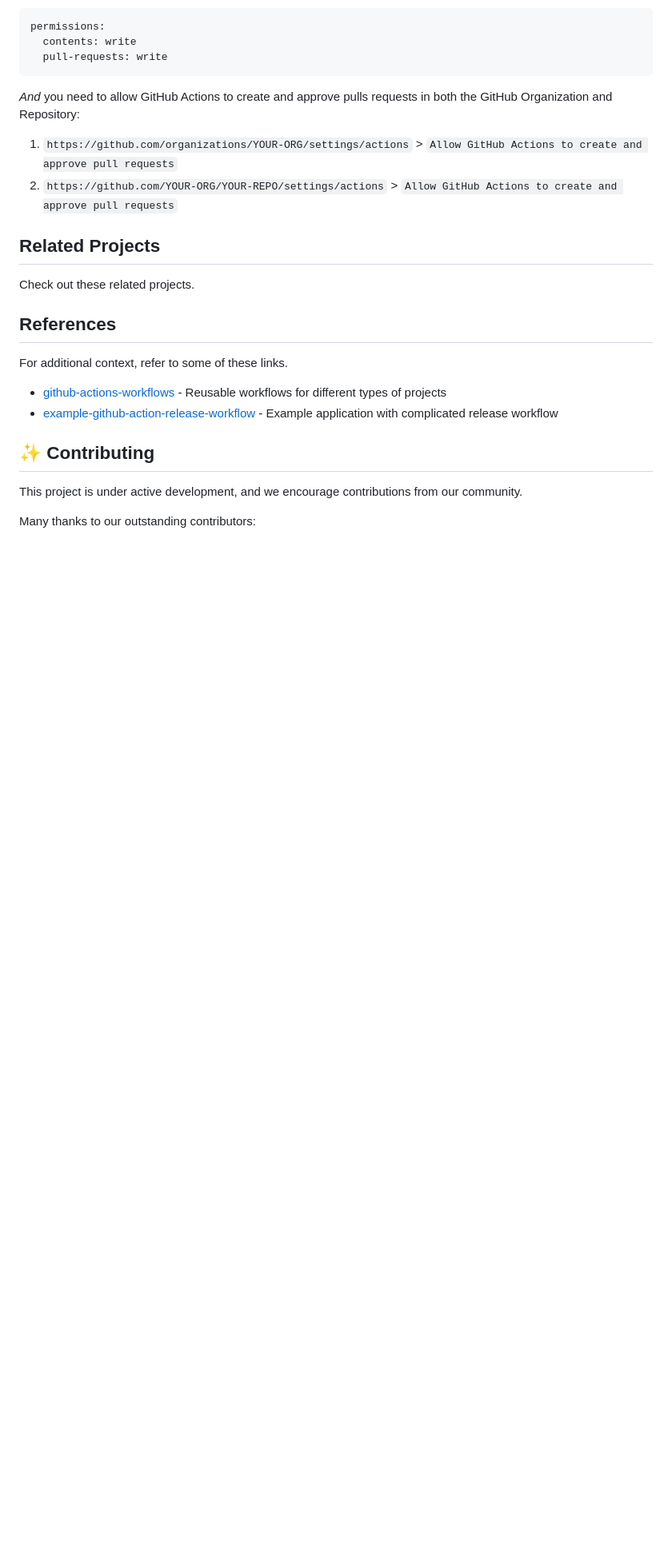
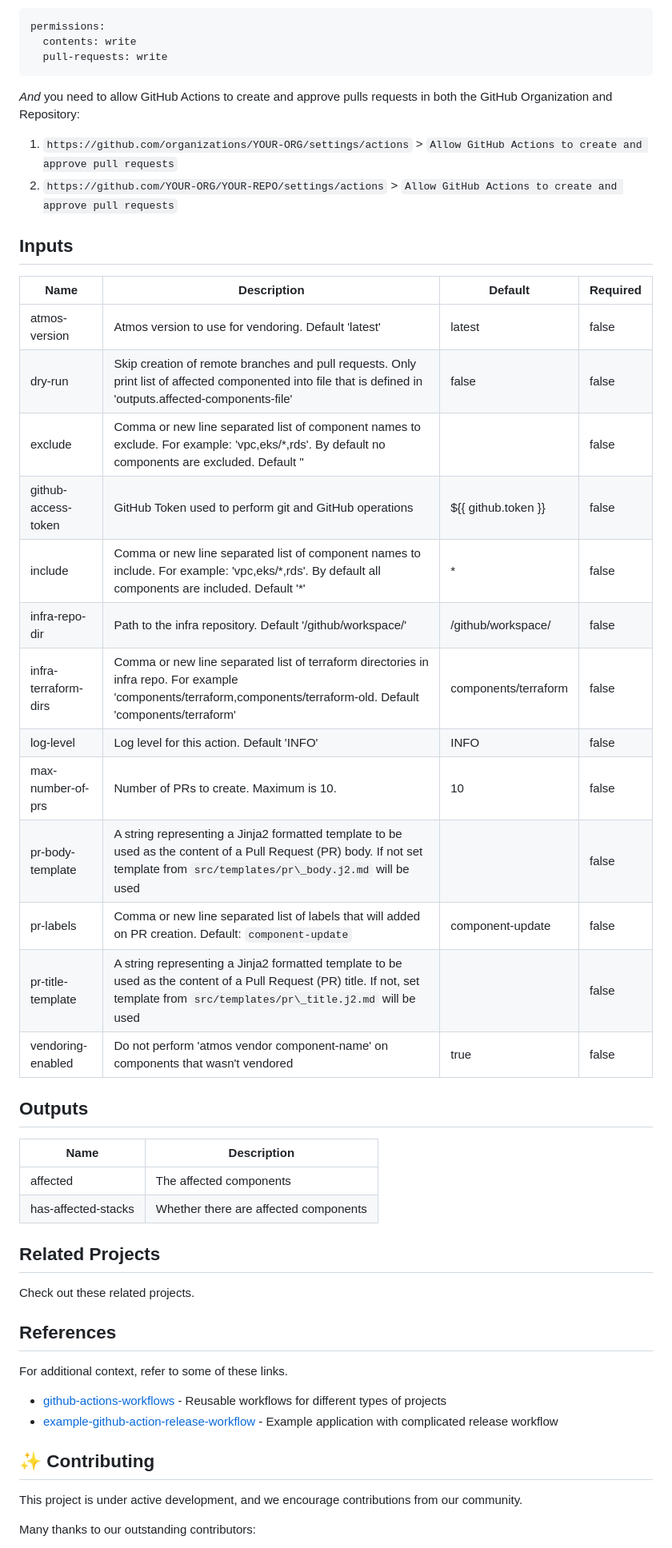
Before and after one commit to cloudposse/github-action-atmos-component-updater, a Markdown page: README.md, the part around the change. Shown at 80% size. Rendered like a GitHub page; blank space fills up the shorter version.

Commit message:
chore: update README.md

```diff
--- a/README.md
+++ b/README.md
@@ -224,8 +224,33 @@ _And_ you need to allow GitHub Actions to create and approve pulls requests in b
 
 
 
+## Inputs
+<!-- markdownlint-disable -->
+| Name | Description | Default | Required |
+|------|-------------|---------|----------|
+| atmos-version | Atmos version to use for vendoring. Default 'latest' | latest | false |
+| dry-run | Skip creation of remote branches and pull requests. Only print list of affected componented into file that is defined in 'outputs.affected-components-file' | false | false |
+| exclude | Comma or new line separated list of component names to exclude. For example: 'vpc,eks/\*,rds'. By default no components are excluded. Default '' |  | false |
+| github-access-token | GitHub Token used to perform git and GitHub operations | ${{ github.token }} | false |
+| include | Comma or new line separated list of component names to include. For example: 'vpc,eks/\*,rds'. By default all components are included. Default '\*' | \* | false |
+| infra-repo-dir | Path to the infra repository. Default '/github/workspace/' | /github/workspace/ | false |
+| infra-terraform-dirs | Comma or new line separated list of terraform directories in infra repo. For example 'components/terraform,components/terraform-old. Default 'components/terraform' | components/terraform | false |
+| log-level | Log level for this action. Default 'INFO' | INFO | false |
+| max-number-of-prs | Number of PRs to create. Maximum is 10. | 10 | false |
+| pr-body-template | A string representing a Jinja2 formatted template to be used as the content of a Pull Request (PR) body. If not set template from `src/templates/pr\_body.j2.md` will be used |  | false |
+| pr-labels | Comma or new line separated list of labels that will added on PR creation. Default: `component-update` | component-update | false |
+| pr-title-template | A string representing a Jinja2 formatted template to be used as the content of a Pull Request (PR) title. If not, set template from `src/templates/pr\_title.j2.md` will be used |  | false |
+| vendoring-enabled | Do not perform 'atmos vendor component-name' on components that wasn't vendored | true | false |
+<!-- markdownlint-restore -->
 
 
+## Outputs
+<!-- markdownlint-disable -->
+| Name | Description |
+|------|-------------|
+| affected | The affected components |
+| has-affected-stacks | Whether there are affected components |
+<!-- markdownlint-restore -->
 
 
 
```
